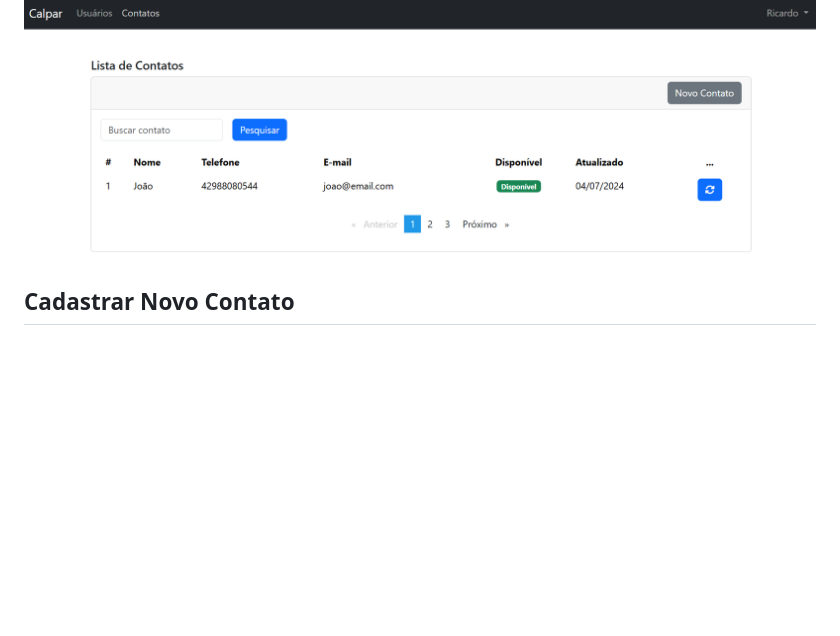
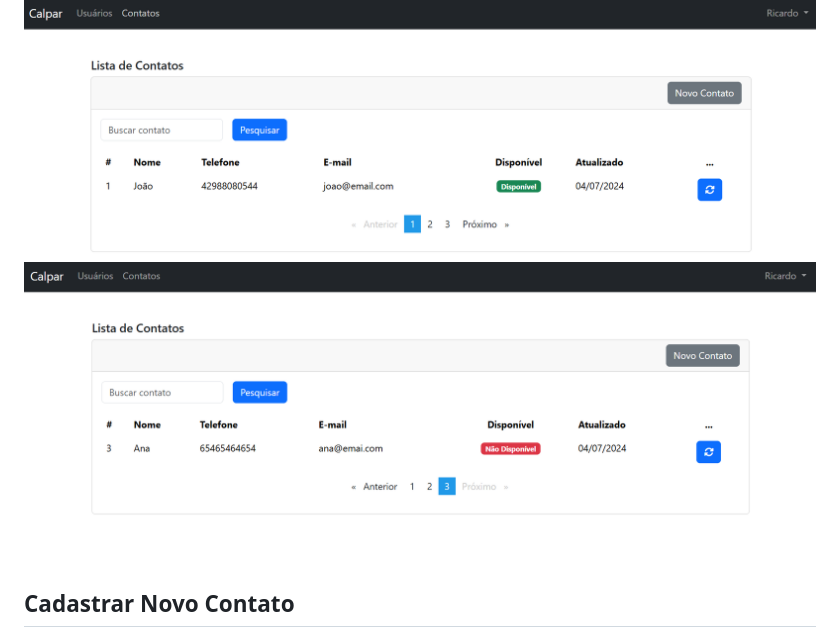
Before and after one commit to ricardochomicz/calpar-teste, a Markdown page: README.md, the part around the change. Drawn GitHub-style; pictures changed too: img_3.png (added); blank space fills up the shorter version.

```diff
--- a/README.md
+++ b/README.md
@@ -91,6 +91,7 @@ Após seguir os passos de instalação, o backend estará disponível em `http:/
 
 ## Contatos
 ![img_1.png](img_1.png)
+![img_3.png](img_3.png)
 
 ## Cadastrar Novo Contato
 ![img_2.png](img_2.png)
```
